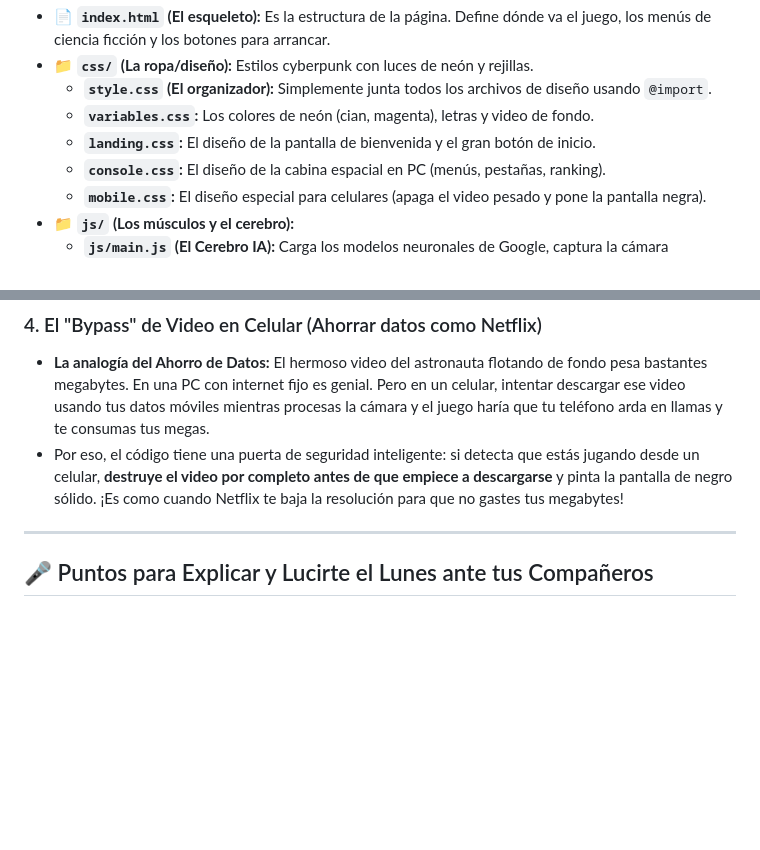
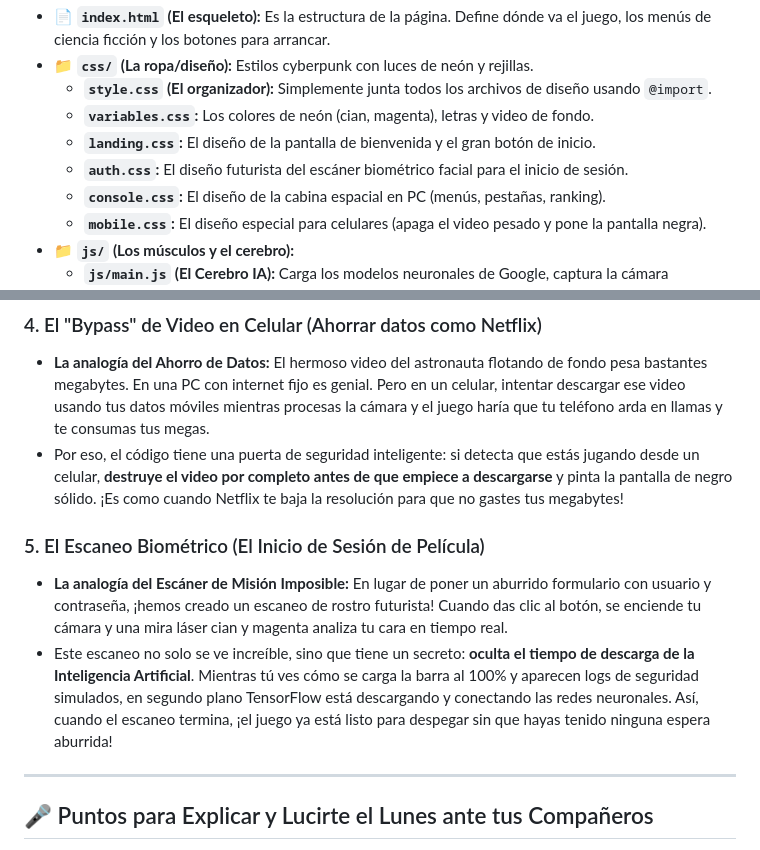
Before and after one commit to frannwdw/NEON_DEFENDER_IA, a Markdown page: README.md, 2 parts joined by grey strips. Drawn GitHub-style; blank space fills up the shorter version.

```diff
--- a/README.md
+++ b/README.md
@@ -16,6 +16,7 @@ Para que el proyecto sea limpio y profesional, no pusimos todo en un solo archiv
   * **`style.css` (El organizador):** Simplemente junta todos los archivos de diseño usando `@import`.
   * **`variables.css`:** Los colores de neón (cian, magenta), letras y video de fondo.
   * **`landing.css`:** El diseño de la pantalla de bienvenida y el gran botón de inicio.
+  * **`auth.css`:** El diseño futurista del escáner biométrico facial para el inicio de sesión.
   * **`console.css`:** El diseño de la cabina espacial en PC (menús, pestañas, ranking).
   * **`mobile.css`:** El diseño especial para celulares (apaga el video pesado y pone la pantalla negra).
 * 📁 **`js/` (Los músculos y el cerebro):**
@@ -44,6 +45,10 @@ Para que el proyecto sea limpio y profesional, no pusimos todo en un solo archiv
 * **La analogía del Ahorro de Datos:** El hermoso video del astronauta flotando de fondo pesa bastantes megabytes. En una PC con internet fijo es genial. Pero en un celular, intentar descargar ese video usando tus datos móviles mientras procesas la cámara y el juego haría que tu teléfono arda en llamas y te consumas tus megas.
 * Por eso, el código tiene una puerta de seguridad inteligente: si detecta que estás jugando desde un celular, **destruye el video por completo antes de que empiece a descargarse** y pinta la pantalla de negro sólido. ¡Es como cuando Netflix te baja la resolución para que no gastes tus megabytes!
 
+### 5. El Escaneo Biométrico (El Inicio de Sesión de Película)
+* **La analogía del Escáner de Misión Imposible:** En lugar de poner un aburrido formulario con usuario y contraseña, ¡hemos creado un escaneo de rostro futurista! Cuando das clic al botón, se enciende tu cámara y una mira láser cian y magenta analiza tu cara en tiempo real.
+* Este escaneo no solo se ve increíble, sino que tiene un secreto: **oculta el tiempo de descarga de la Inteligencia Artificial**. Mientras tú ves cómo se carga la barra al 100% y aparecen logs de seguridad simulados, en segundo plano TensorFlow está descargando y conectando las redes neuronales. Así, cuando el escaneo termina, ¡el juego ya está listo para despegar sin que hayas tenido ninguna espera aburrida!
+
 ---
 
 ## 🎤 Puntos para Explicar y Lucirte el Lunes ante tus Compañeros
```
Also changed, not shown: README_TECHNICAL.md (+6 -0 lines).
